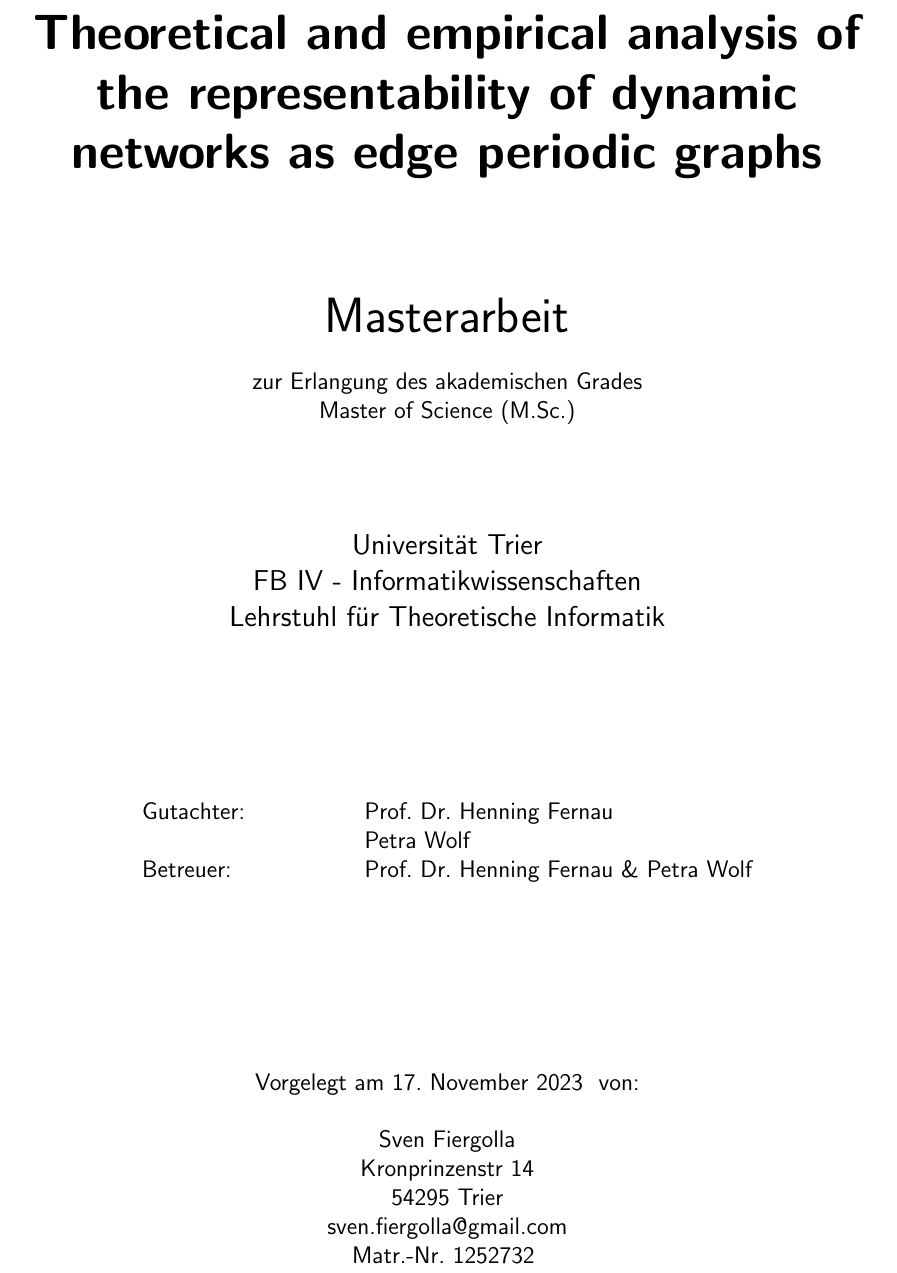
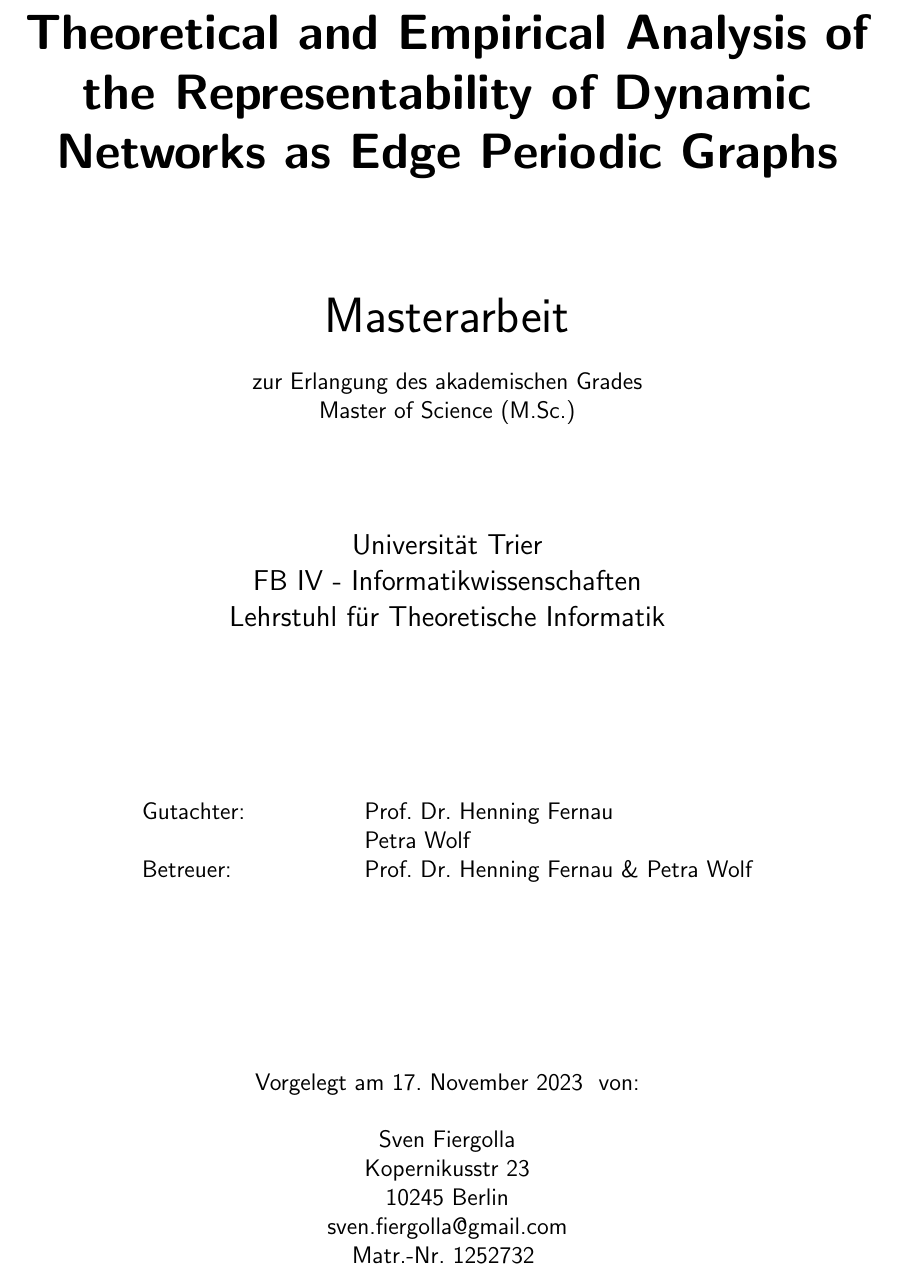
Before and after one commit to fierg/ept-graph, a LaTeX thesis (thesis/thesis.tex, which reads thesis/src/titelseite.tex): part of page 1 of 27, cut so that both start at the same text. Compiled offline with pdfLaTeX.

Commit message:
Thesis: fix capitalization of title page

```diff
--- a/thesis/src/titelseite.tex
+++ b/thesis/src/titelseite.tex
@@ -25,7 +25,7 @@
 \hbox{}
 \vfill
 {\usesf
-{\huge\bfseries Theoretical and empirical analysis of the representability of dynamic networks as edge periodic graphs \par}
+{\huge\bfseries Theoretical and Empirical Analysis of the Representability of Dynamic Networks as Edge Periodic Graphs \par}
 \vskip 1.8cm
 \begin{otherlanguage}{ngerman}
 {\huge Masterarbeit}\\
@@ -48,8 +48,8 @@ Betreuer: & \usebox{\Betreuer} \\
 Vorgelegt am \today~ von:\\
 \vskip .5cm
 Sven Fiergolla\\
-Kronprinzenstr 14\\
-54295 Trier\\
+Kopernikusstr 23\\
+10245 Berlin\\
 sven.fiergolla@gmail.com\\
 Matr.-Nr. 1252732
 \end{otherlanguage}
```
